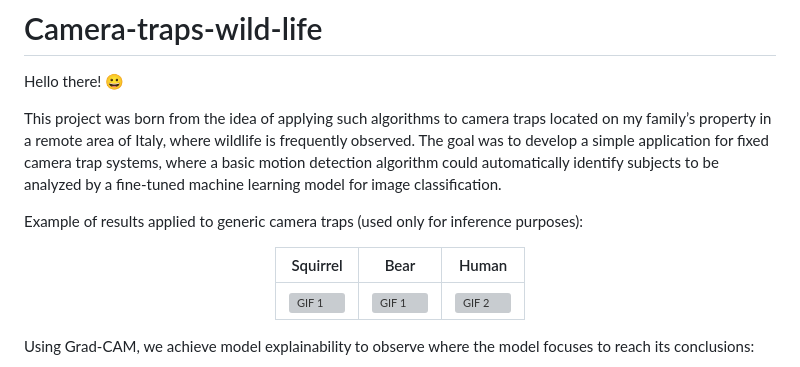
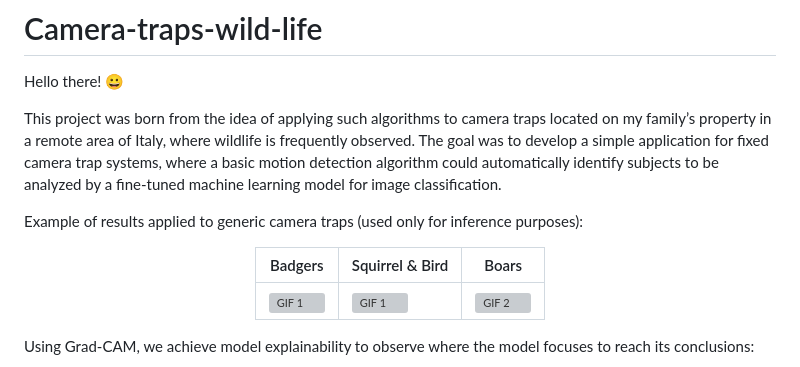
Before and after one commit to pietro-foini/Camera-traps-wild-life, a Markdown page: README.md, the part around the change. Rendered like a GitHub page; grey boxes are pictures that could not be loaded.

Commit message:
docs: update documentation with new images

```diff
--- a/README.md
+++ b/README.md
@@ -11,7 +11,7 @@ Example of results applied to generic camera traps (used only for inference purp
 
 <div align="center">
 
-| Squirrel                                                      | Bear                                                            | Human                                                       |
+| Badgers                                                       | Squirrel & Bird                                                 | Boars                                                       |
 |---------------------------------------------------------------|-----------------------------------------------------------------|-------------------------------------------------------------|
 | <img src="assets/badger.gif" alt="GIF 1" style="width: 200;"> | <img src="assets/squirrel.gif" alt="GIF 1" style="width: 200;"> | <img src="assets/boar.gif" alt="GIF 2" style="width: 200;"> |
 
```
